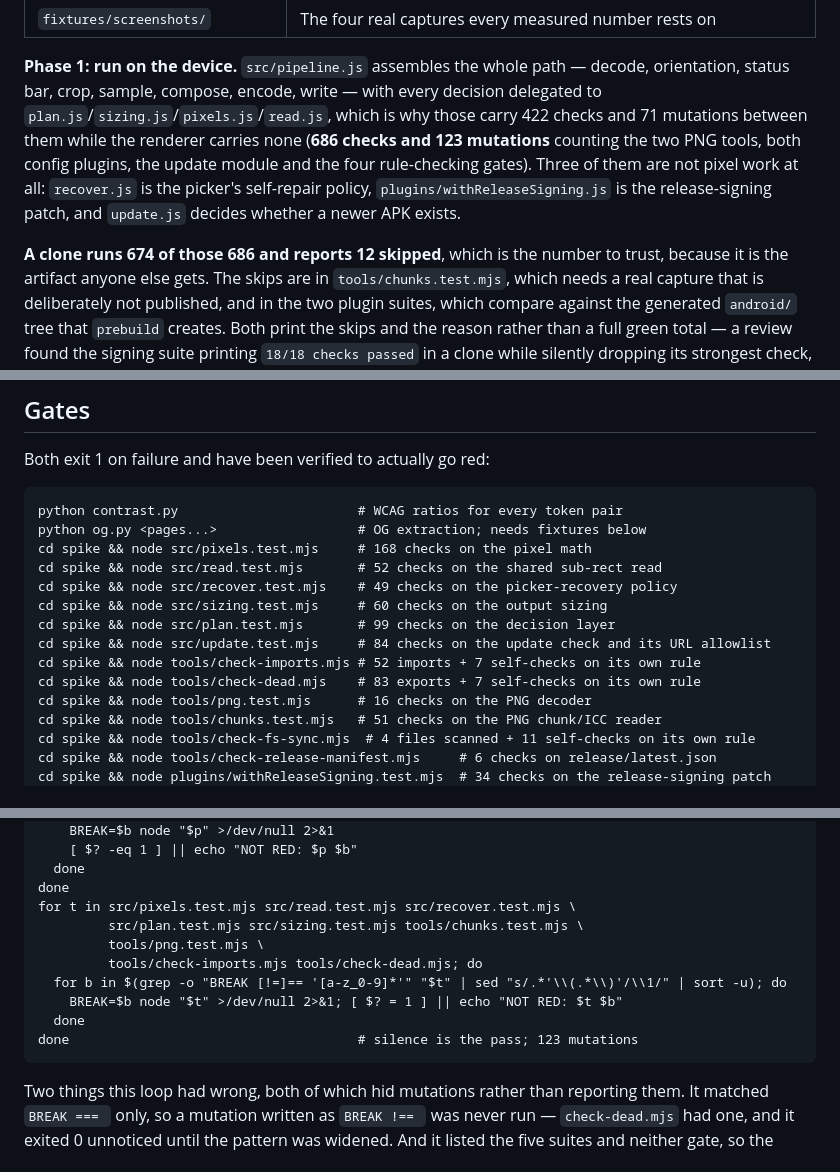
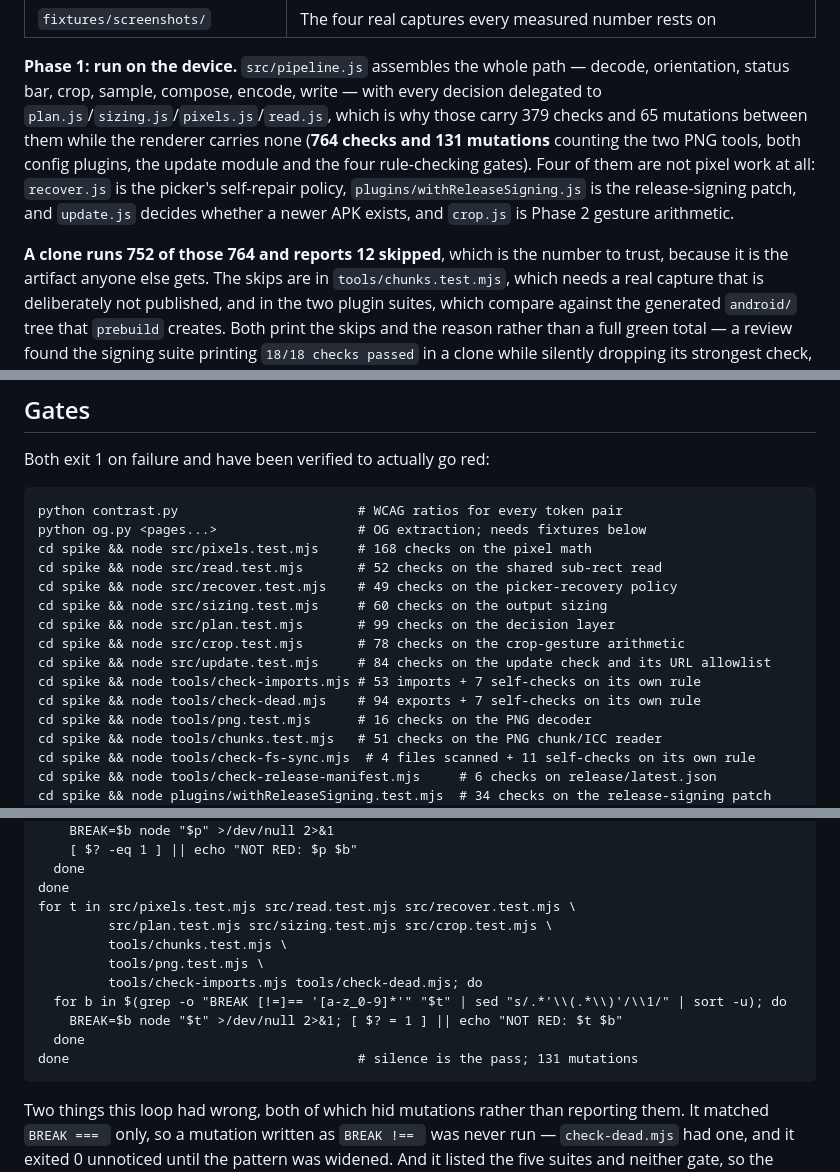
Before and after one commit to B-ismark/Twitwa, a Markdown page: README.md, 3 parts joined by grey strips. Rendered like a GitHub page.

Commit message:
Re-derive every gate count, and register the crop suite in the loops
Three of the published numbers were wrong. They were re-derived by running the
gates rather than by adding the new suite's totals to the old ones:

  686 checks, 123 mutations           ->  764 checks, 131 mutations
  clone: 674 of 686, 12 skipped       ->  clone: 752 of 764, 12 skipped
  plan/sizing/pixels/read: 422 / 71   ->  379 / 65

The mutation count is the one worth explaining, because the obvious derivation
under-counts by a quarter and looks right while doing it. A grep for
`BREAK === '...'` misses three things at once: three suites hold their mutants
in a MUTANTS table and publish them with --list-mutants, one file spells the
comparison `BREAK !==`, and the four rule-checking gates carry six mutations of
their own. Scanning the MUTANTS object's source text instead is also wrong -- it
picks up a key from inside a replacement string and answers 9 where
--list-mutants answers 8. What was actually done: enumerate per file by that
file's own documented means, run all 131, and count the ones that exit non-zero.
All 131 are red, none survived.

The clone figure is a real clone: git clone, npm ci, then every gate. 721 from
the suites plus 31 self-checks from the four rule gates, with 12 skipped -- 7 in
chunks.test.mjs for the unpublished captures, 3 and 2 in the plugin suites for
the absent android/ tree. 752 + 12 = 764 reconciles with the working-tree total,
which is the point of quoting both.

The README's own mutation loop did not include src/crop.test.mjs, so it would
have reported 122 while claiming to be exhaustive -- the same class of defect as
the grep it already carries a warning about. It now lists the suite, and the
loop was run verbatim from the file: 131 mutations, nothing NOT RED. Its
reporting branch was also confirmed live by feeding it a name that is not a
mutant.

BUILD-PLAN.md records that Phase 2 has started and what part of it exists: the
arithmetic, not the surface, and nothing measured on a phone.

Co-Authored-By: Claude Opus 5 (1M context) <noreply@anthropic.com>

````diff
--- a/README.md
+++ b/README.md
@@ -126,14 +126,14 @@ Started: `spike/`. An Expo SDK 57 project holding the Phase 0 spike.
 **Phase 1: run on the device.** `src/pipeline.js` assembles the whole path —
 decode, orientation, status bar, crop, sample, compose, encode, write — with every
 decision delegated to `plan.js`/`sizing.js`/`pixels.js`/`read.js`, which is why
-those carry 422 checks and 71 mutations between them while the renderer carries
-none (**686 checks and 123 mutations** counting the two PNG tools, both config
-plugins, the update module and the four rule-checking gates). Three of them are
+those carry 379 checks and 65 mutations between them while the renderer carries
+none (**764 checks and 131 mutations** counting the two PNG tools, both config
+plugins, the update module and the four rule-checking gates). Four of them are
 not pixel work at all: `recover.js` is the picker's self-repair policy,
 `plugins/withReleaseSigning.js` is the release-signing patch, and `update.js`
-decides whether a newer APK exists.
+decides whether a newer APK exists, and `crop.js` is Phase 2 gesture arithmetic.
 
-**A clone runs 674 of those 686 and reports 12 skipped**, which is the number to
+**A clone runs 752 of those 764 and reports 12 skipped**, which is the number to
 trust, because it is the artifact anyone else gets. The skips are in
 `tools/chunks.test.mjs`, which needs a real capture that is deliberately not
 published, and in the two plugin suites, which compare against the generated
@@ -270,9 +270,10 @@ cd spike && node src/read.test.mjs       # 52 checks on the shared sub-rect read
 cd spike && node src/recover.test.mjs    # 49 checks on the picker-recovery policy
 cd spike && node src/sizing.test.mjs     # 60 checks on the output sizing
 cd spike && node src/plan.test.mjs       # 99 checks on the decision layer
+cd spike && node src/crop.test.mjs       # 78 checks on the crop-gesture arithmetic
 cd spike && node src/update.test.mjs     # 84 checks on the update check and its URL allowlist
-cd spike && node tools/check-imports.mjs # 52 imports + 7 self-checks on its own rule
-cd spike && node tools/check-dead.mjs    # 83 exports + 7 self-checks on its own rule
+cd spike && node tools/check-imports.mjs # 53 imports + 7 self-checks on its own rule
+cd spike && node tools/check-dead.mjs    # 94 exports + 7 self-checks on its own rule
 cd spike && node tools/png.test.mjs      # 16 checks on the PNG decoder
 cd spike && node tools/chunks.test.mjs   # 51 checks on the PNG chunk/ICC reader
 cd spike && node tools/check-fs-sync.mjs  # 4 files scanned + 11 self-checks on its own rule
@@ -315,13 +316,14 @@ for p in plugins/withReleaseSigning.test.mjs plugins/withAndroidSize.test.mjs \
   done
 done
 for t in src/pixels.test.mjs src/read.test.mjs src/recover.test.mjs \
-         src/plan.test.mjs src/sizing.test.mjs tools/chunks.test.mjs \
+         src/plan.test.mjs src/sizing.test.mjs src/crop.test.mjs \
+         tools/chunks.test.mjs \
          tools/png.test.mjs \
          tools/check-imports.mjs tools/check-dead.mjs; do
   for b in $(grep -o "BREAK [!=]== '[a-z_0-9]*'" "$t" | sed "s/.*'\\(.*\\)'/\\1/" | sort -u); do
     BREAK=$b node "$t" >/dev/null 2>&1; [ $? = 1 ] || echo "NOT RED: $t $b"
   done
-done                                     # silence is the pass; 123 mutations
+done                                     # silence is the pass; 131 mutations
 ```
 
 Two things this loop had wrong, both of which hid mutations rather than reporting
````
Also changed, not shown: other parts of README.md (+1 -1 lines), BUILD-PLAN.md (+8 -0 lines).
